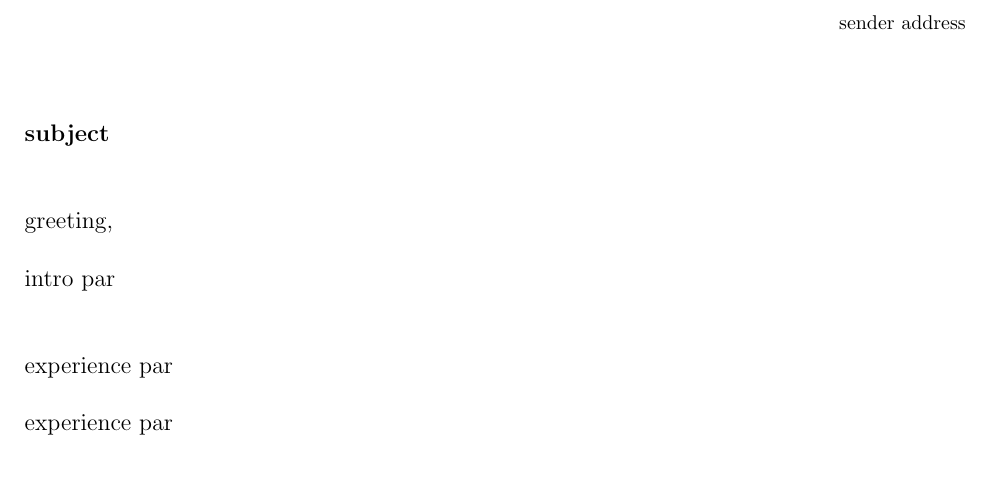
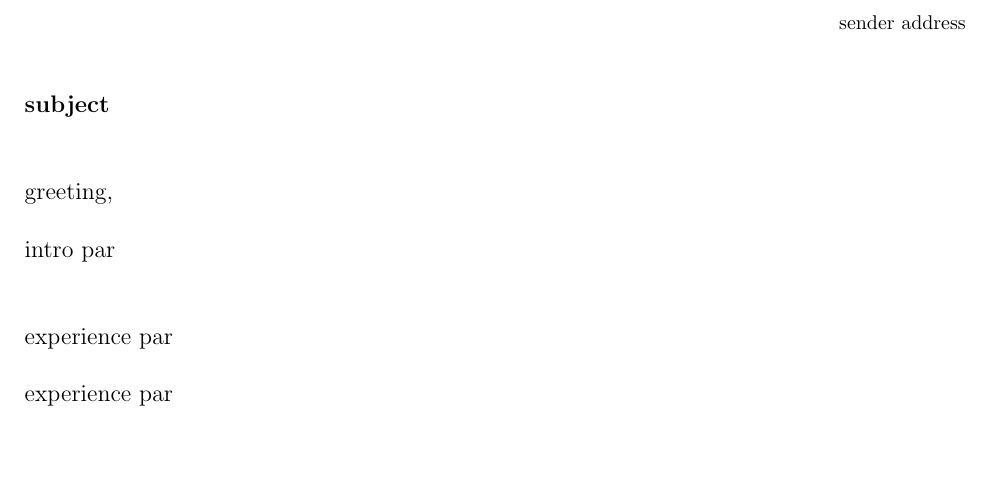
Before and after one commit to KainAber/latex-cv-2, a LaTeX CV (src/latex_cv/templates/classic-cl.tex): part of the page, cut so that both start at the same text, the shorter picture padded with empty space. Compiled offline with pdfLaTeX.

Commit message:
updates to cl

```diff
--- a/src/latex_cv/templates/classic-cl.tex
+++ b/src/latex_cv/templates/classic-cl.tex
@@ -74,7 +74,7 @@
 		}
 	\end{flushright}
 
-	\vspace{2\baselineskip}
+	\vspace{\baselineskip}
 
     % <body>
 
```
Also changed, not shown: src/latex_cv/templates/classic-cl.tex (3 more changed lines).
